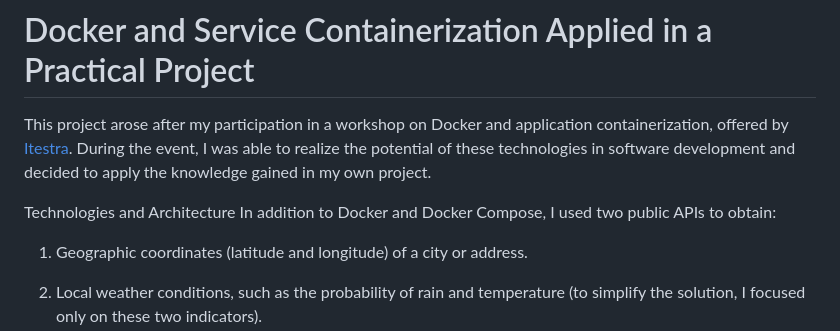
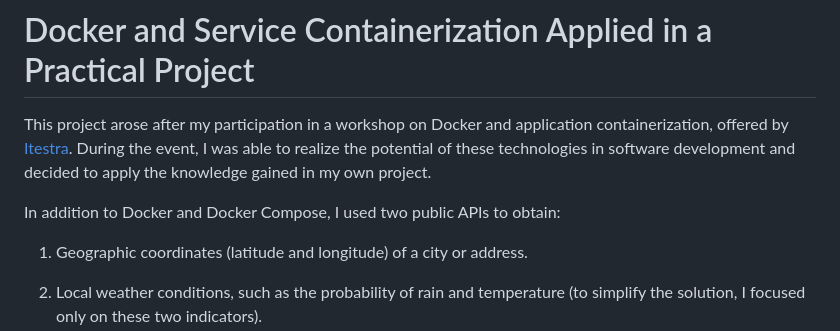
Before and after one commit to FrotaLucas/WheaterApi, a Markdown page: README.md, the part around the change. Rendered like a GitHub page.

```diff
--- a/README.md
+++ b/README.md
@@ -2,7 +2,6 @@
 
 This project arose after my participation in a workshop on Docker and application containerization, offered by [Itestra](https://itestra.com/). During the event, I was able to realize the potential of these technologies in software development and decided to apply the knowledge gained in my own project.
 
-Technologies and Architecture
 In addition to Docker and Docker Compose, I used two public APIs to obtain:
 
 1. Geographic coordinates (latitude and longitude) of a city or address.
```
